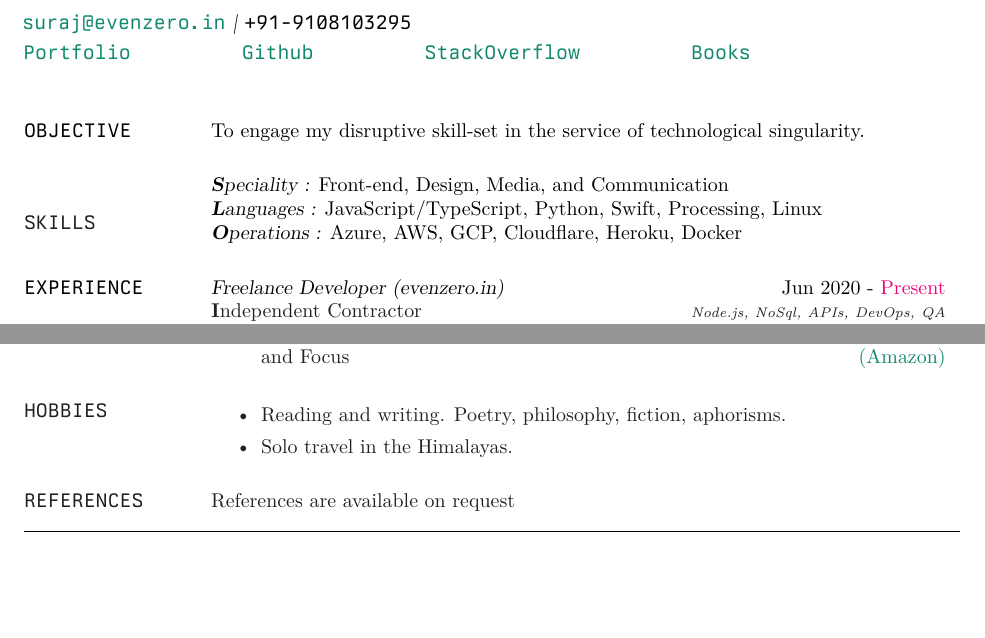
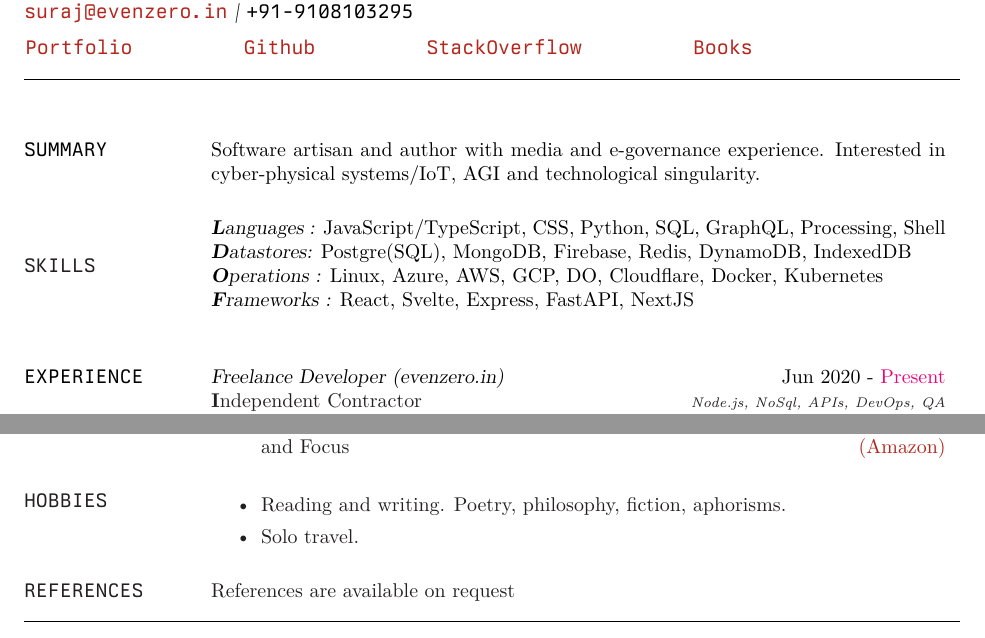
Before and after one commit to surajsharma/surajsharma, a LaTeX CV (CV_Suraj_2022/cv_2.tex): two parts of pages 1 and 2 of 2, joined at a grey line, cut so that both start at the same text, the shorter picture padded with empty space. The pictures show the PDF file CV_Suraj_2022/CV.pdf that the author committed with the source.

Commit message:
cv update

```diff
--- a/CV_Suraj_2022/cv_2.tex
+++ b/CV_Suraj_2022/cv_2.tex
@@ -48,17 +53,18 @@
 %----------------------------------------------------------------------------------------
 %	OBJECTIVE SECTION
 %----------------------------------------------------------------------------------------
-\section{\ttfamily OBJECTIVE}
-To engage my disruptive skill-set in the service of technological singularity.
+\section{\ttfamily SUMMARY}
+Software artisan and author with media and e-governance experience. Interested in cyber-physical systems/IoT, AGI and technological singularity.
 
 %----------------------------------------------------------------------------------------
 %	Technology SKILLS SECTION
 %----------------------------------------------------------------------------------------
 \section{\ttfamily \color{Black} SKILLS}
 
-{\sl\textbf Speciality :} Front-end, Design, Media, and Communication \\
-{\sl\textbf Languages :} JavaScript/TypeScript, Python, Swift, Processing, Linux\\
-{\sl\textbf Operations :} Azure, AWS, GCP, Cloudflare, Heroku, Docker
+{\sl\textbf Languages :} JavaScript/TypeScript, CSS, Python, SQL, GraphQL, Processing, Shell\\
+{\sl\textbf Datastores:} Postgre(SQL), MongoDB, Firebase, Redis, DynamoDB, IndexedDB\\
+{\sl\textbf Operations :} Linux, Azure, AWS, GCP, DO, Cloudflare, Docker, Kubernetes\\
+{\sl\textbf Frameworks :} React, Svelte, Express, FastAPI, NextJS\\
 
 
 %----------------------------------------------------------------------------------------
@@ -165,7 +171,7 @@ Punjab Technical University, Jalandhar
 \section{\ttfamily HOBBIES}
 \begin{itemize}
 \item Reading and writing. Poetry, philosophy, fiction, aphorisms.
-\item Solo travel in the Himalayas.
+\item Solo travel.
 \end{itemize}
 \section{\ttfamily REFERENCES}
 References are available on request
```
Also changed, not shown: CV_Suraj_2022/CV.pdf, CV_Suraj_2022/cv_2.tex (21 more changed lines).
